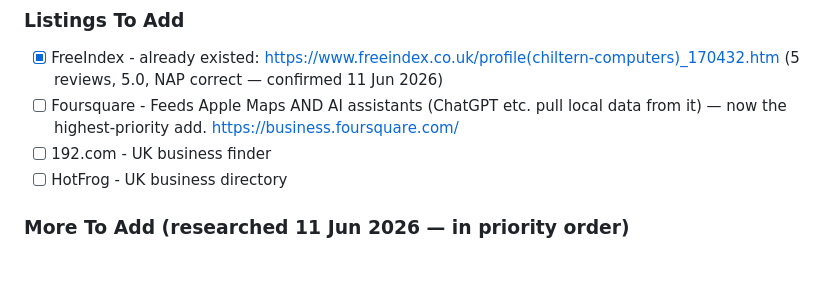
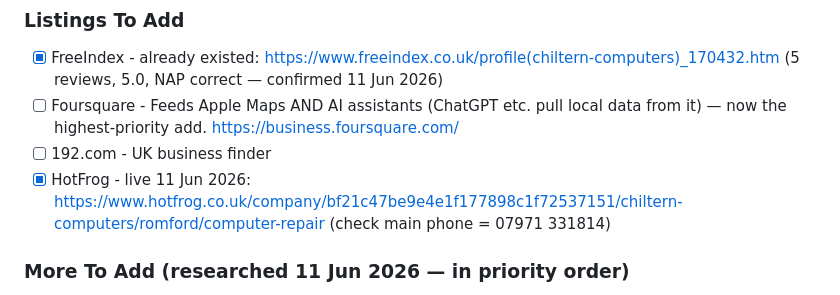
Before and after one commit to ChilternComputers/chiltern-computers, a Markdown page: SEO-TRACKING.md, the part around the change. Rendered like a GitHub page; blank space fills up the shorter version.

Commit message:
Docs: HotFrog listing live - tick off citation list
Co-Authored-By: Claude Fable 5 <noreply@anthropic.com>

```diff
--- a/SEO-TRACKING.md
+++ b/SEO-TRACKING.md
@@ -76,7 +76,7 @@ primary — citations must match it.
 - [x] FreeIndex - already existed: https://www.freeindex.co.uk/profile(chiltern-computers)_170432.htm (5 reviews, 5.0, NAP correct — confirmed 11 Jun 2026)
 - [ ] Foursquare - Feeds Apple Maps AND AI assistants (ChatGPT etc. pull local data from it) — now the highest-priority add. https://business.foursquare.com/
 - [ ] 192.com - UK business finder
-- [ ] HotFrog - UK business directory
+- [x] HotFrog - live 11 Jun 2026: https://www.hotfrog.co.uk/company/bf21c47be9e4e1f177898c1f72537151/chiltern-computers/romford/computer-repair (check main phone = 07971 331814)
 
 ### More To Add (researched 11 Jun 2026 — in priority order)
 - [x] Cylex UK - live 11 Jun 2026: https://romford.cylex-uk.co.uk/company/chiltern-computers-18823760.html (check main phone = 07971 331814)
```
